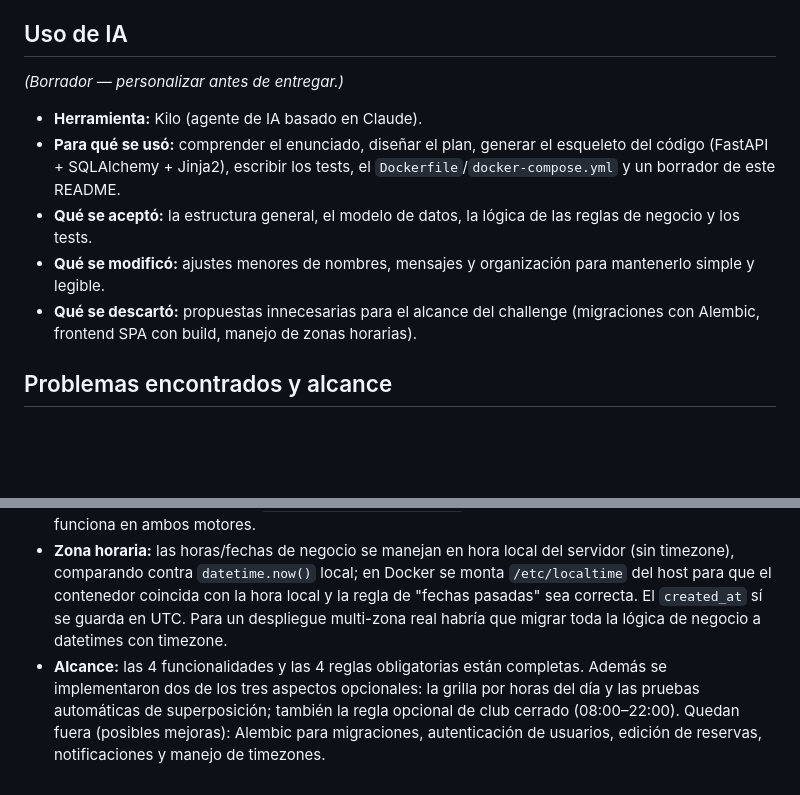
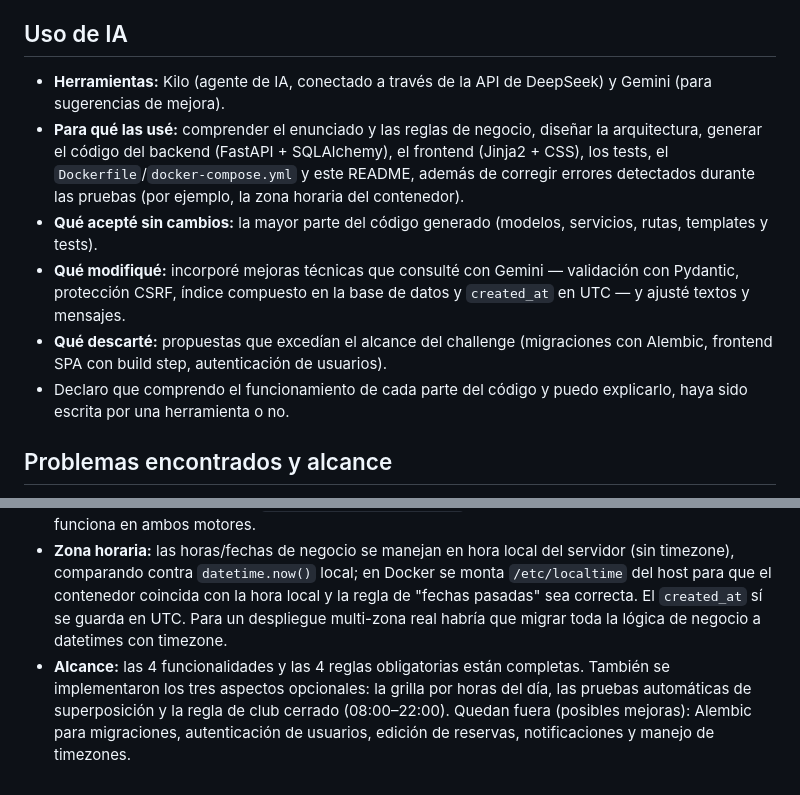
Before and after one commit to oliverorue/reserva-canchas, a Markdown page: README.md, 2 parts joined by grey strips. Drawn GitHub-style; blank space fills up the shorter version.

Commit message:
Redactar declaración de Uso de IA honesta y corregir alcance

```diff
--- a/README.md
+++ b/README.md
@@ -89,17 +89,16 @@ tests/           # conftest + tests
 
 ## Uso de IA
 
-*(Borrador — personalizar antes de entregar.)*
-
-- **Herramienta:** Kilo (agente de IA basado en Claude).
-- **Para qué se usó:** comprender el enunciado, diseñar el plan, generar el esqueleto del código (FastAPI + SQLAlchemy + Jinja2), escribir los tests, el `Dockerfile`/`docker-compose.yml` y un borrador de este README.
-- **Qué se aceptó:** la estructura general, el modelo de datos, la lógica de las reglas de negocio y los tests.
-- **Qué se modificó:** ajustes menores de nombres, mensajes y organización para mantenerlo simple y legible.
-- **Qué se descartó:** propuestas innecesarias para el alcance del challenge (migraciones con Alembic, frontend SPA con build, manejo de zonas horarias).
+- **Herramientas:** Kilo (agente de IA, conectado a través de la API de DeepSeek) y Gemini (para sugerencias de mejora).
+- **Para qué las usé:** comprender el enunciado y las reglas de negocio, diseñar la arquitectura, generar el código del backend (FastAPI + SQLAlchemy), el frontend (Jinja2 + CSS), los tests, el `Dockerfile`/`docker-compose.yml` y este README, además de corregir errores detectados durante las pruebas (por ejemplo, la zona horaria del contenedor).
+- **Qué acepté sin cambios:** la mayor parte del código generado (modelos, servicios, rutas, templates y tests).
+- **Qué modifiqué:** incorporé mejoras técnicas que consulté con Gemini — validación con Pydantic, protección CSRF, índice compuesto en la base de datos y `created_at` en UTC — y ajusté textos y mensajes.
+- **Qué descarté:** propuestas que excedían el alcance del challenge (migraciones con Alembic, frontend SPA con build step, autenticación de usuarios).
+- Declaro que comprendo el funcionamiento de cada parte del código y puedo explicarlo, haya sido escrita por una herramienta o no.
 
 ## Problemas encontrados y alcance
 
 - **Superposición con reservas consecutivas:** hubo que definir con precisión la condición de solape (`inicio_nueva < fin_existente` y `fin_nueva > inicio_existente`) para que 10–11 y 11–12 se consideren válidas.
 - **Instalación de Docker/PostgreSQL:** Docker no estaba instalado inicialmente y su instalación requirió `sudo` y agregar el usuario al grupo `docker`. El flujo se validó primero con SQLite (desarrollo local) y luego contra PostgreSQL vía `docker compose up --build`, confirmando que el mismo código funciona en ambos motores.
 - **Zona horaria:** las horas/fechas de negocio se manejan en hora local del servidor (sin timezone), comparando contra `datetime.now()` local; en Docker se monta `/etc/localtime` del host para que el contenedor coincida con la hora local y la regla de "fechas pasadas" sea correcta. El `created_at` sí se guarda en UTC. Para un despliegue multi-zona real habría que migrar toda la lógica de negocio a datetimes con timezone.
-- **Alcance:** las 4 funcionalidades y las 4 reglas obligatorias están completas. Además se implementaron dos de los tres aspectos opcionales: la grilla por horas del día y las pruebas automáticas de superposición; también la regla opcional de club cerrado (08:00–22:00). Quedan fuera (posibles mejoras): Alembic para migraciones, autenticación de usuarios, edición de reservas, notificaciones y manejo de timezones.
+- **Alcance:** las 4 funcionalidades y las 4 reglas obligatorias están completas. También se implementaron los tres aspectos opcionales: la grilla por horas del día, las pruebas automáticas de superposición y la regla de club cerrado (08:00–22:00). Quedan fuera (posibles mejoras): Alembic para migraciones, autenticación de usuarios, edición de reservas, notificaciones y manejo de timezones.
```
